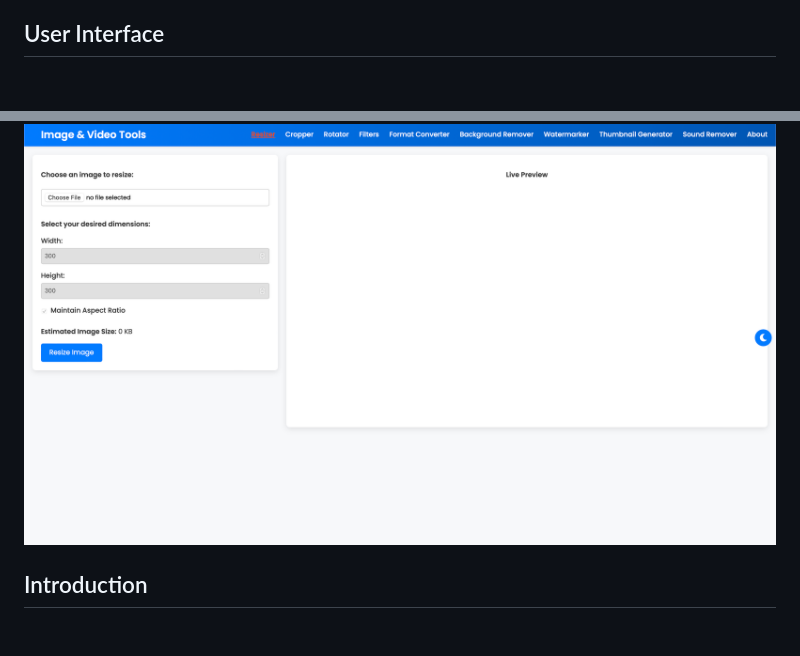
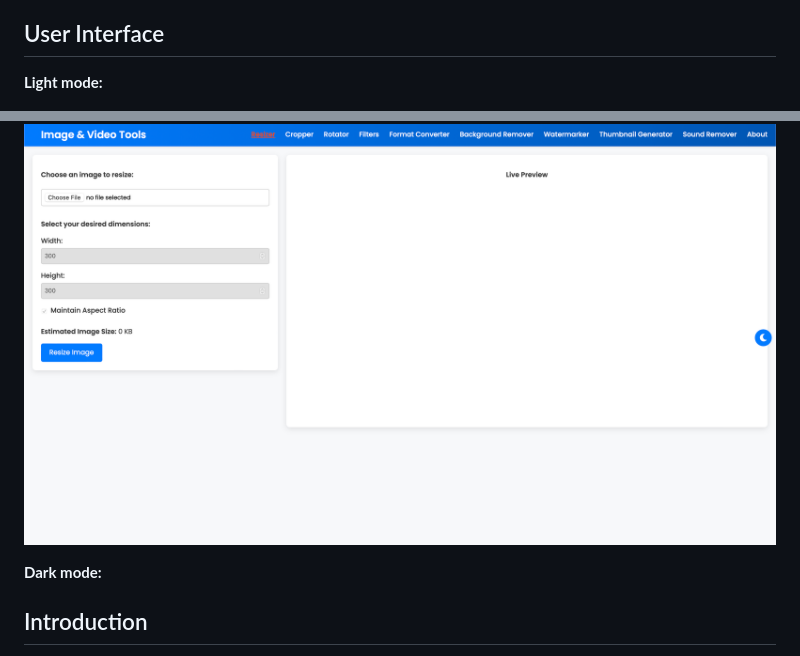
Before and after one commit to hoangsonww/Image-Video-Tools, a Markdown page: .github/README.md, 2 parts joined by grey strips. GitHub-like rendering; blank space fills up the shorter version.

Commit message:
Final: Updated project information

```diff
--- a/.github/README.md
+++ b/.github/README.md
@@ -29,11 +29,17 @@ This application is current live [here](https://hoangsonww.github.io/Image-Video
 
 ## User Interface
 
+**Light mode:**
+
 <p align="center">
    <a href="https://hoangsonww.github.io/Image-Video-Tools/">
       <img src="../assets/UI.png" alt="Image & Video Tools User Interface" width="100%" style="border-radius: 8px">
    </a>
 </p>
+
+**Dark mode:**
+
+
 
 ## Introduction
 
```
